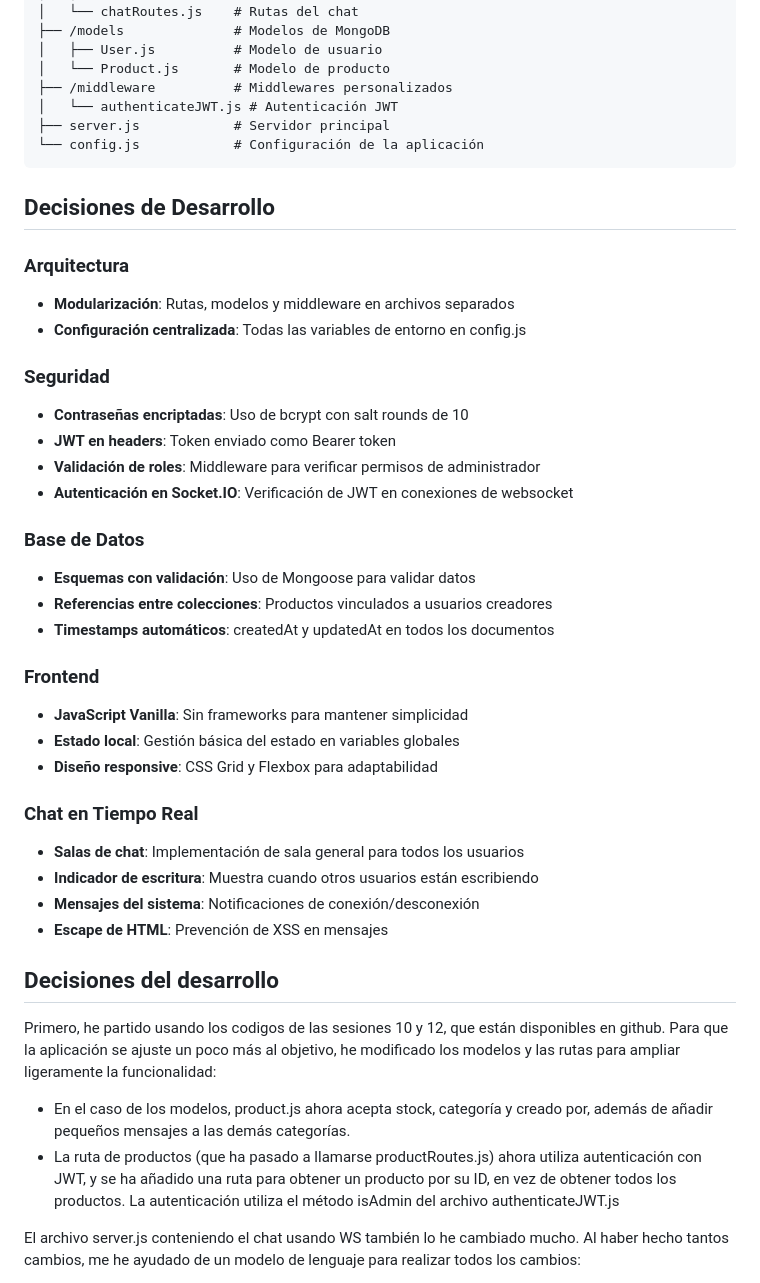
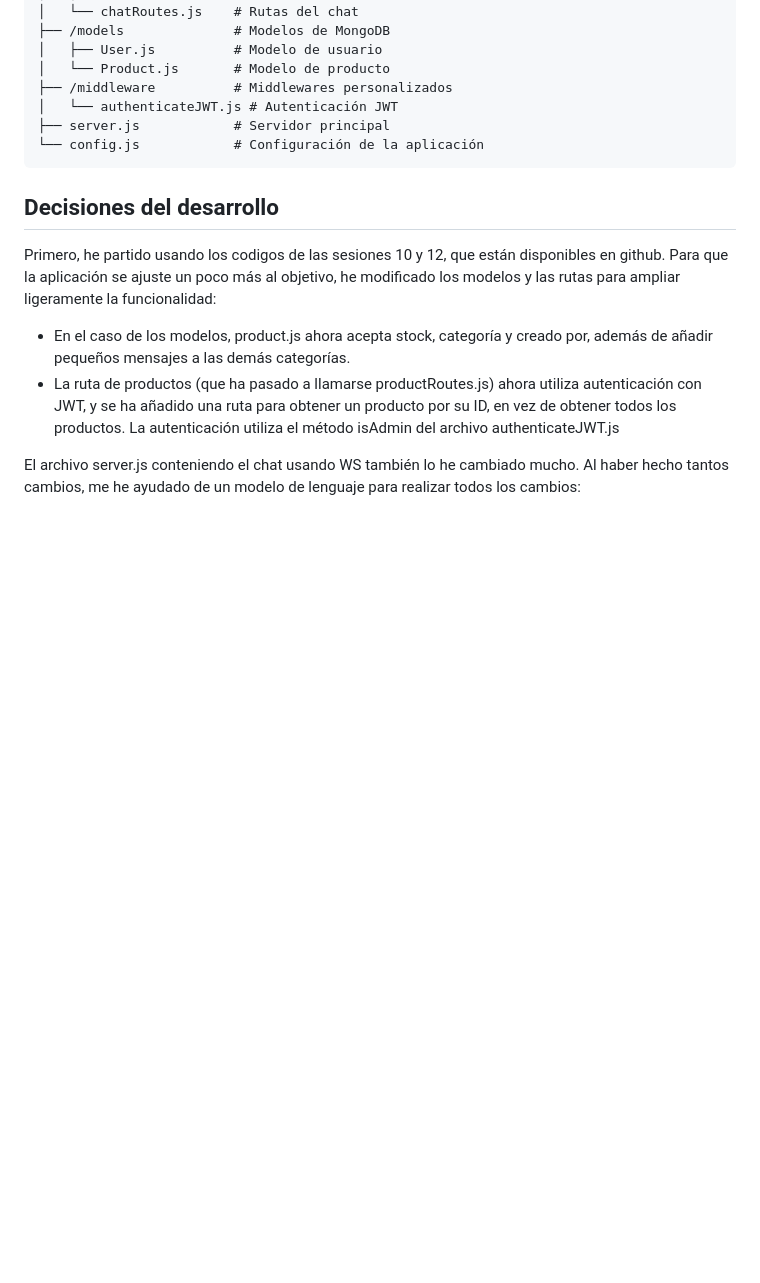
Before and after one commit to Xm3Ga/practica1-prograweb, a Markdown page: README.md, the part around the change. Rendered like a GitHub page; blank space fills up the shorter version.

````diff
--- a/README.md
+++ b/README.md
@@ -60,34 +60,6 @@ Para hacer a un usuario administrador, modificar el atributo 'role' de ese usuar
 └── config.js            # Configuración de la aplicación
 ```
 
-## Decisiones de Desarrollo
-
-### Arquitectura
-- **Modularización**: Rutas, modelos y middleware en archivos separados
-- **Configuración centralizada**: Todas las variables de entorno en config.js
-
-### Seguridad
-- **Contraseñas encriptadas**: Uso de bcrypt con salt rounds de 10
-- **JWT en headers**: Token enviado como Bearer token
-- **Validación de roles**: Middleware para verificar permisos de administrador
-- **Autenticación en Socket.IO**: Verificación de JWT en conexiones de websocket
-
-### Base de Datos
-- **Esquemas con validación**: Uso de Mongoose para validar datos
-- **Referencias entre colecciones**: Productos vinculados a usuarios creadores
-- **Timestamps automáticos**: createdAt y updatedAt en todos los documentos
-
-### Frontend
-- **JavaScript Vanilla**: Sin frameworks para mantener simplicidad
-- **Estado local**: Gestión básica del estado en variables globales
-- **Diseño responsive**: CSS Grid y Flexbox para adaptabilidad
-
-### Chat en Tiempo Real
-- **Salas de chat**: Implementación de sala general para todos los usuarios
-- **Indicador de escritura**: Muestra cuando otros usuarios están escribiendo
-- **Mensajes del sistema**: Notificaciones de conexión/desconexión
-- **Escape de HTML**: Prevención de XSS en mensajes
-
 ## Decisiones del desarrollo
 
 Primero, he partido usando los codigos de las sesiones 10 y 12, que están disponibles en github. Para que la aplicación se ajuste un poco más al objetivo, he modificado los modelos y las rutas para ampliar ligeramente la funcionalidad:
````
